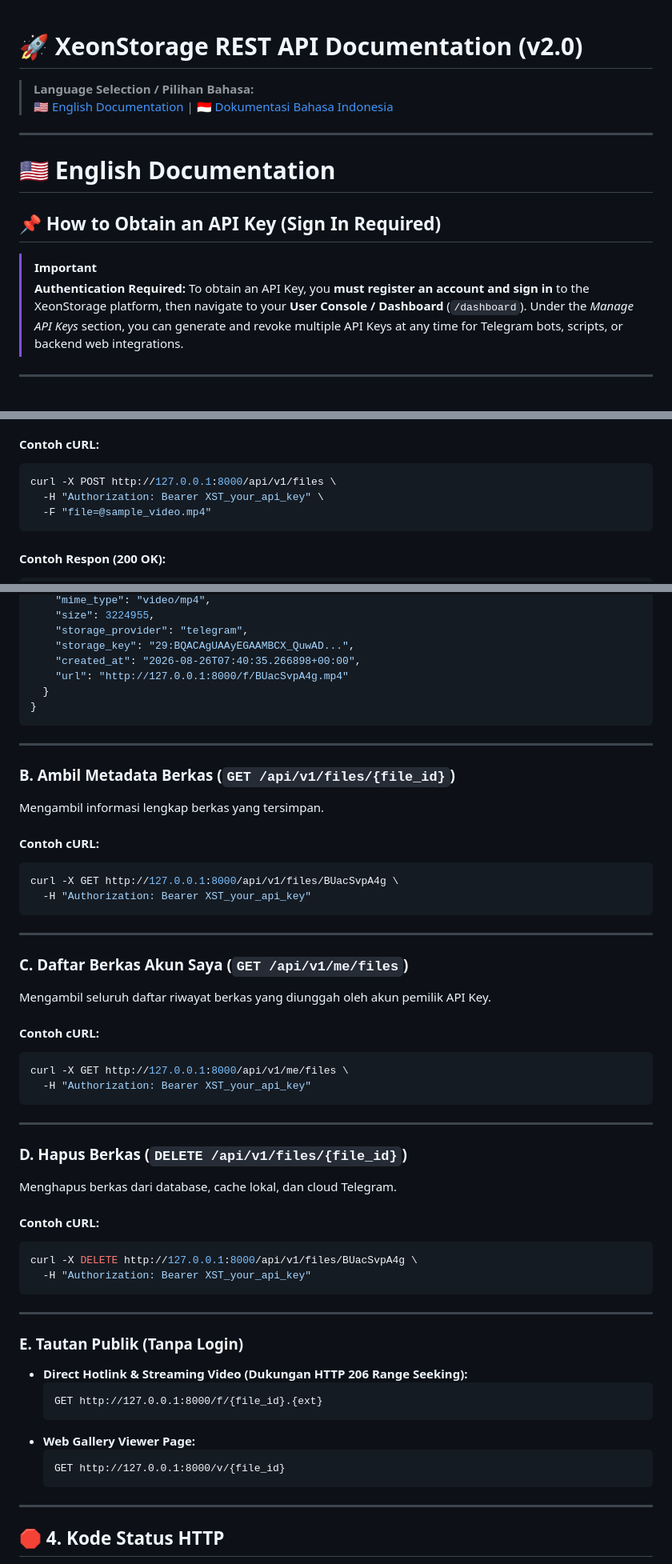
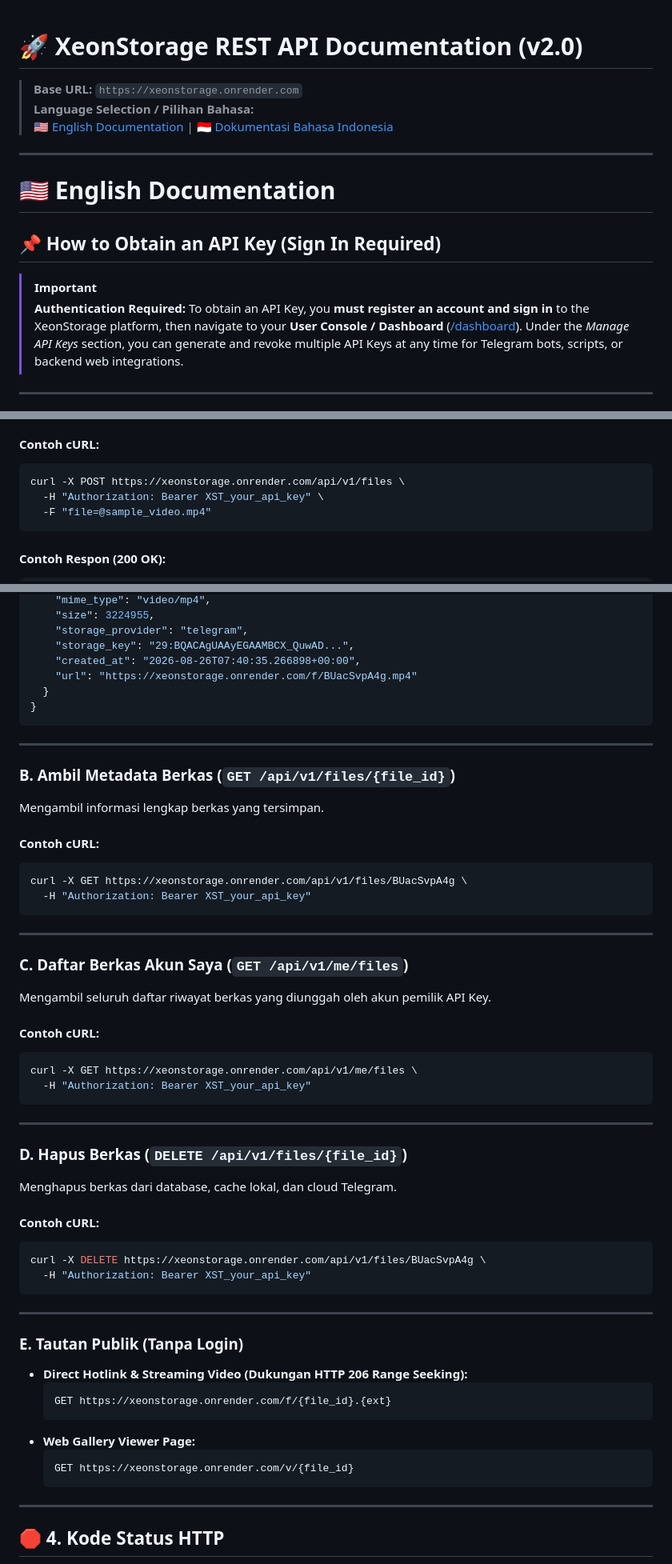
Before and after one commit to AlfandoXeon/XeonStorage, a Markdown page: API_DOCUMENTATION.md, 3 parts joined by grey strips. Shown at 80% size. Drawn GitHub-style.

````diff
--- a/API_DOCUMENTATION.md
+++ b/API_DOCUMENTATION.md
@@ -1,5 +1,6 @@
 # 🚀 XeonStorage REST API Documentation (v2.0)
 
+> **Base URL:** `https://xeonstorage.onrender.com`
 > **Language Selection / Pilihan Bahasa:**
 > 🇺🇸 [English Documentation](#-english-documentation) | 🇮🇩 [Dokumentasi Bahasa Indonesia](#-dokumentasi-bahasa-indonesia)
 
@@ -9,7 +10,7 @@
 
 ## 📌 How to Obtain an API Key (Sign In Required)
 > [!IMPORTANT]
-> **Authentication Required:** To obtain an API Key, you **must register an account and sign in** to the XeonStorage platform, then navigate to your **User Console / Dashboard** (`/dashboard`).
+> **Authentication Required:** To obtain an API Key, you **must register an account and sign in** to the XeonStorage platform, then navigate to your **User Console / Dashboard** ([/dashboard](https://xeonstorage.onrender.com/dashboard)).
 > Under the *Manage API Keys* section, you can generate and revoke multiple API Keys at any time for Telegram bots, scripts, or backend web integrations.
 
 ---
@@ -233,7 +234,7 @@ Mengunggah berkas ke cloud Telegram dengan akselerasi cache lokal server.
 
 #### Contoh cURL:
 ```bash
-curl -X POST http://127.0.0.1:8000/api/v1/files \
+curl -X POST https://xeonstorage.onrender.com/api/v1/files \
   -H "Authorization: Bearer XST_your_api_key" \
   -F "file=@sample_video.mp4"
 ```
@@ -252,7 +253,7 @@ curl -X POST http://127.0.0.1:8000/api/v1/files \
     "storage_provider": "telegram",
     "storage_key": "29:BQACAgUAAyEGAAMBCX_QuwAD...",
     "created_at": "2026-08-26T07:40:35.266898+00:00",
-    "url": "http://127.0.0.1:8000/f/BUacSvpA4g.mp4"
+    "url": "https://xeonstorage.onrender.com/f/BUacSvpA4g.mp4"
   }
 }
 ```
@@ -264,7 +265,7 @@ Mengambil informasi lengkap berkas yang tersimpan.
 
 #### Contoh cURL:
 ```bash
-curl -X GET http://127.0.0.1:8000/api/v1/files/BUacSvpA4g \
+curl -X GET https://xeonstorage.onrender.com/api/v1/files/BUacSvpA4g \
   -H "Authorization: Bearer XST_your_api_key"
 ```
 
@@ -275,7 +276,7 @@ Mengambil seluruh daftar riwayat berkas yang diunggah oleh akun pemilik API Key.
 
 #### Contoh cURL:
 ```bash
-curl -X GET http://127.0.0.1:8000/api/v1/me/files \
+curl -X GET https://xeonstorage.onrender.com/api/v1/me/files \
   -H "Authorization: Bearer XST_your_api_key"
 ```
 
@@ -286,7 +287,7 @@ Menghapus berkas dari database, cache lokal, dan cloud Telegram.
 
 #### Contoh cURL:
 ```bash
-curl -X DELETE http://127.0.0.1:8000/api/v1/files/BUacSvpA4g \
+curl -X DELETE https://xeonstorage.onrender.com/api/v1/files/BUacSvpA4g \
   -H "Authorization: Bearer XST_your_api_key"
 ```
 
@@ -295,11 +296,11 @@ curl -X DELETE http://127.0.0.1:8000/api/v1/files/BUacSvpA4g \
 ### E. Tautan Publik (Tanpa Login)
 - **Direct Hotlink & Streaming Video (Dukungan HTTP 206 Range Seeking):**
   ```http
-  GET http://127.0.0.1:8000/f/{file_id}.{ext}
+  GET https://xeonstorage.onrender.com/f/{file_id}.{ext}
   ```
 - **Web Gallery Viewer Page:**
   ```http
-  GET http://127.0.0.1:8000/v/{file_id}
+  GET https://xeonstorage.onrender.com/v/{file_id}
   ```
 
 ---
````
Also changed, not shown: other parts of API_DOCUMENTATION.md (+10 -10 lines), README.md (+2 -0 lines).
